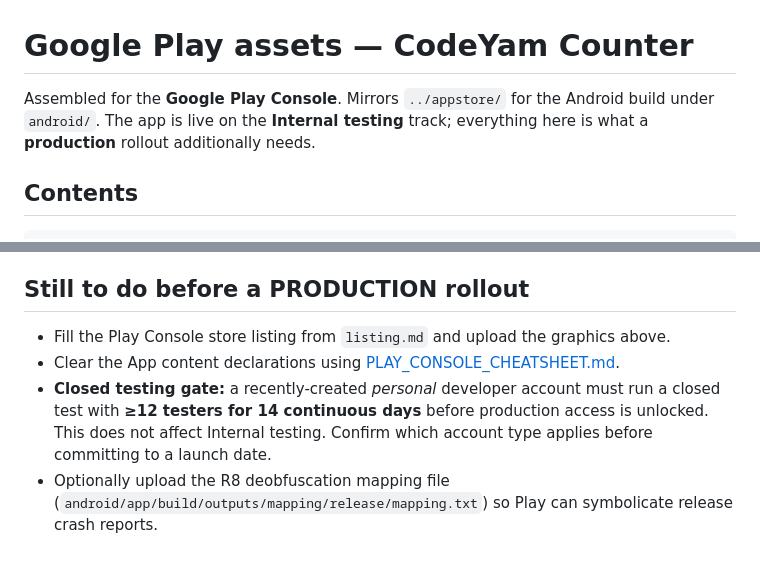
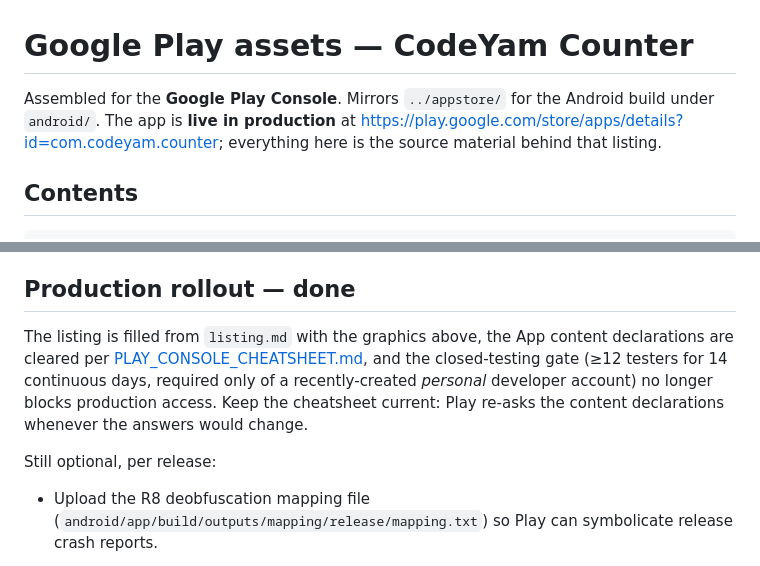
Before and after one commit to codeyam-ai/codeyam-counter, a Markdown page: store/playstore/README.md, 2 parts joined by grey strips. Rendered like a GitHub page.

Commit message:
docs: link the Google Play listing and show both platforms
The CHANGELOG has announced the Google Play release since 1.1.0, but the
README linked only the App Store and the sole Play URL anywhere in the
repo was an internal-test track. An Android visitor had no way to reach
the app they were reading about.

- Both store links in the download line, and the hero is now an iOS and
  an Android capture side by side rather than a single iPhone shot
  linked to the App Store. A repo that ships for two platforms should
  look like it on first screen.
- store/playstore/README.md described the app as live on Internal
  testing only, with a "still to do before a PRODUCTION rollout" list
  whose items are now done. Rewritten to match reality: production is
  live, the mapping-file upload stays listed as the one optional
  per-release step.

Both store URLs verified reachable (HTTP 200).

Co-Authored-By: Claude Opus 5 (1M context) <noreply@anthropic.com>
Claude-Session: https://claude.ai/code/session_01Rzwduyjmzj1CErQucuu2ys

```diff
--- a/store/playstore/README.md
+++ b/store/playstore/README.md
@@ -1,8 +1,9 @@
 # Google Play assets — CodeYam Counter
 
 Assembled for the **Google Play Console**. Mirrors `../appstore/` for the
-Android build under `android/`. The app is live on the **Internal testing**
-track; everything here is what a **production** rollout additionally needs.
+Android build under `android/`. The app is **live in production** at
+<https://play.google.com/store/apps/details?id=com.codeyam.counter>; everything
+here is the source material behind that listing.
 
 ## Contents
 
@@ -124,17 +125,19 @@ These are decisions, not bugs. Do not "fix" them.
   all tracks, and **API 36 from Aug 31, 2026**. Verify the current requirement
   in Play Console before each release rather than trusting this file.
 
-## Still to do before a PRODUCTION rollout
+## Production rollout — done
 
-- Fill the Play Console store listing from `listing.md` and upload the graphics
-  above.
-- Clear the App content declarations using
-  [PLAY_CONSOLE_CHEATSHEET.md](PLAY_CONSOLE_CHEATSHEET.md).
-- **Closed testing gate:** a recently-created *personal* developer account must
-  run a closed test with **≥12 testers for 14 continuous days** before
-  production access is unlocked. This does not affect Internal testing. Confirm
-  which account type applies before committing to a launch date.
-- Optionally upload the R8 deobfuscation mapping file
+The listing is filled from `listing.md` with the graphics above, the App content
+declarations are cleared per
+[PLAY_CONSOLE_CHEATSHEET.md](PLAY_CONSOLE_CHEATSHEET.md), and the closed-testing
+gate (≥12 testers for 14 continuous days, required only of a recently-created
+*personal* developer account) no longer blocks production access. Keep the
+cheatsheet current: Play re-asks the content declarations whenever the answers
+would change.
+
+Still optional, per release:
+
+- Upload the R8 deobfuscation mapping file
   (`android/app/build/outputs/mapping/release/mapping.txt`) so Play can
   symbolicate release crash reports.
 
```
Also changed, not shown: README.md (+4 -2 lines).
